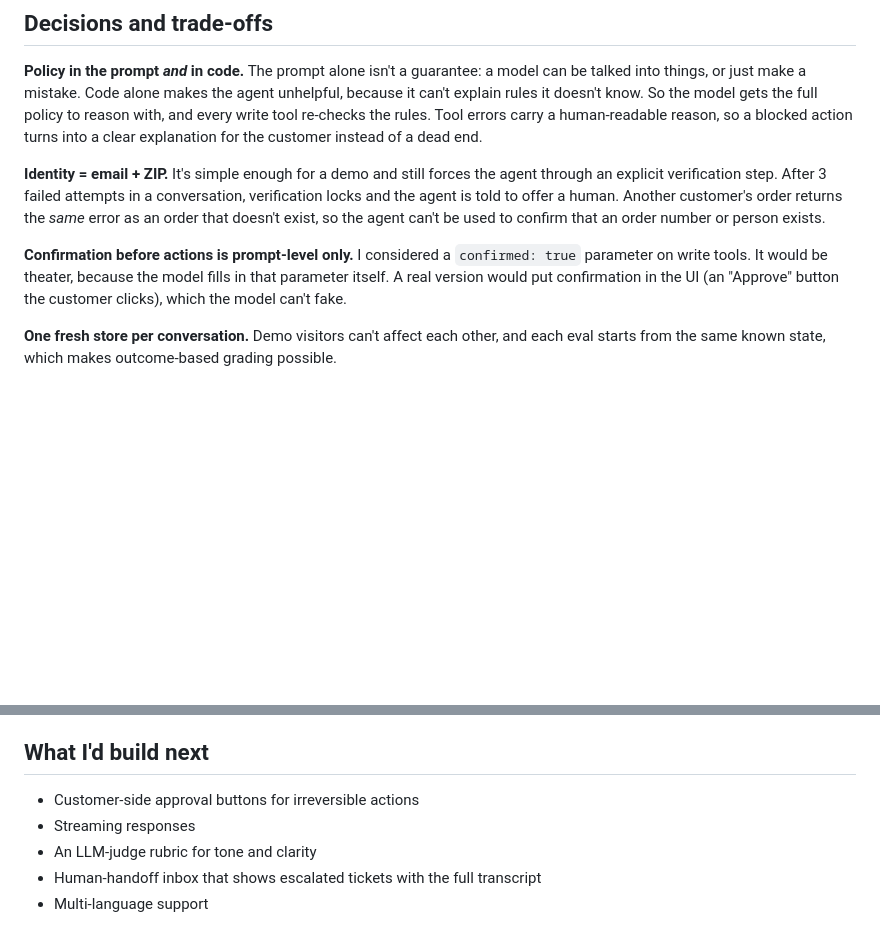
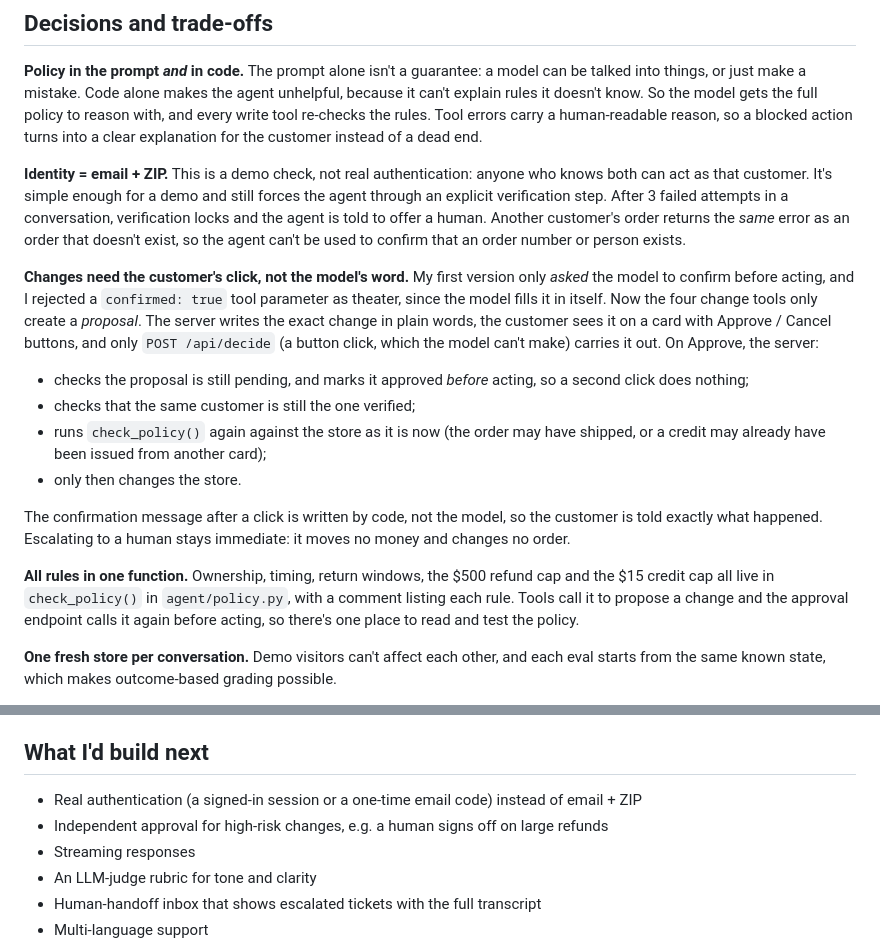
Before and after one commit to rohanswami08/campcrew-support-agent, a Markdown page: DESIGN.md, 2 parts joined by grey strips. GitHub-like rendering; blank space fills up the shorter version.

```diff
--- a/DESIGN.md
+++ b/DESIGN.md
@@ -4,9 +4,17 @@
 
 **Policy in the prompt *and* in code.** The prompt alone isn't a guarantee: a model can be talked into things, or just make a mistake. Code alone makes the agent unhelpful, because it can't explain rules it doesn't know. So the model gets the full policy to reason with, and every write tool re-checks the rules. Tool errors carry a human-readable reason, so a blocked action turns into a clear explanation for the customer instead of a dead end.
 
-**Identity = email + ZIP.** It's simple enough for a demo and still forces the agent through an explicit verification step. After 3 failed attempts in a conversation, verification locks and the agent is told to offer a human. Another customer's order returns the *same* error as an order that doesn't exist, so the agent can't be used to confirm that an order number or person exists.
+**Identity = email + ZIP.** This is a demo check, not real authentication: anyone who knows both can act as that customer. It's simple enough for a demo and still forces the agent through an explicit verification step. After 3 failed attempts in a conversation, verification locks and the agent is told to offer a human. Another customer's order returns the *same* error as an order that doesn't exist, so the agent can't be used to confirm that an order number or person exists.
 
-**Confirmation before actions is prompt-level only.** I considered a `confirmed: true` parameter on write tools. It would be theater, because the model fills in that parameter itself. A real version would put confirmation in the UI (an "Approve" button the customer clicks), which the model can't fake.
+**Changes need the customer's click, not the model's word.** My first version only *asked* the model to confirm before acting, and I rejected a `confirmed: true` tool parameter as theater, since the model fills it in itself. Now the four change tools only create a *proposal*. The server writes the exact change in plain words, the customer sees it on a card with Approve / Cancel buttons, and only `POST /api/decide` (a button click, which the model can't make) carries it out. On Approve, the server:
+- checks the proposal is still pending, and marks it approved *before* acting, so a second click does nothing;
+- checks that the same customer is still the one verified;
+- runs `check_policy()` again against the store as it is now (the order may have shipped, or a credit may already have been issued from another card);
+- only then changes the store.
+
+The confirmation message after a click is written by code, not the model, so the customer is told exactly what happened. Escalating to a human stays immediate: it moves no money and changes no order.
+
+**All rules in one function.** Ownership, timing, return windows, the $500 refund cap and the $15 credit cap all live in `check_policy()` in `agent/policy.py`, with a comment listing each rule. Tools call it to propose a change and the approval endpoint calls it again before acting, so there's one place to read and test the policy.
 
 **One fresh store per conversation.** Demo visitors can't affect each other, and each eval starts from the same known state, which makes outcome-based grading possible.
 
@@ -41,7 +49,8 @@
 
 ## What I'd build next
 
-- Customer-side approval buttons for irreversible actions
+- Real authentication (a signed-in session or a one-time email code) instead of email + ZIP
+- Independent approval for high-risk changes, e.g. a human signs off on large refunds
 - Streaming responses
 - An LLM-judge rubric for tone and clarity
 - Human-handoff inbox that shows escalated tickets with the full transcript
```
Also changed, not shown: README.md (+22 -6 lines), data/policy.md (+1 -1 lines), docs/screenshot.png, 11 other files.
